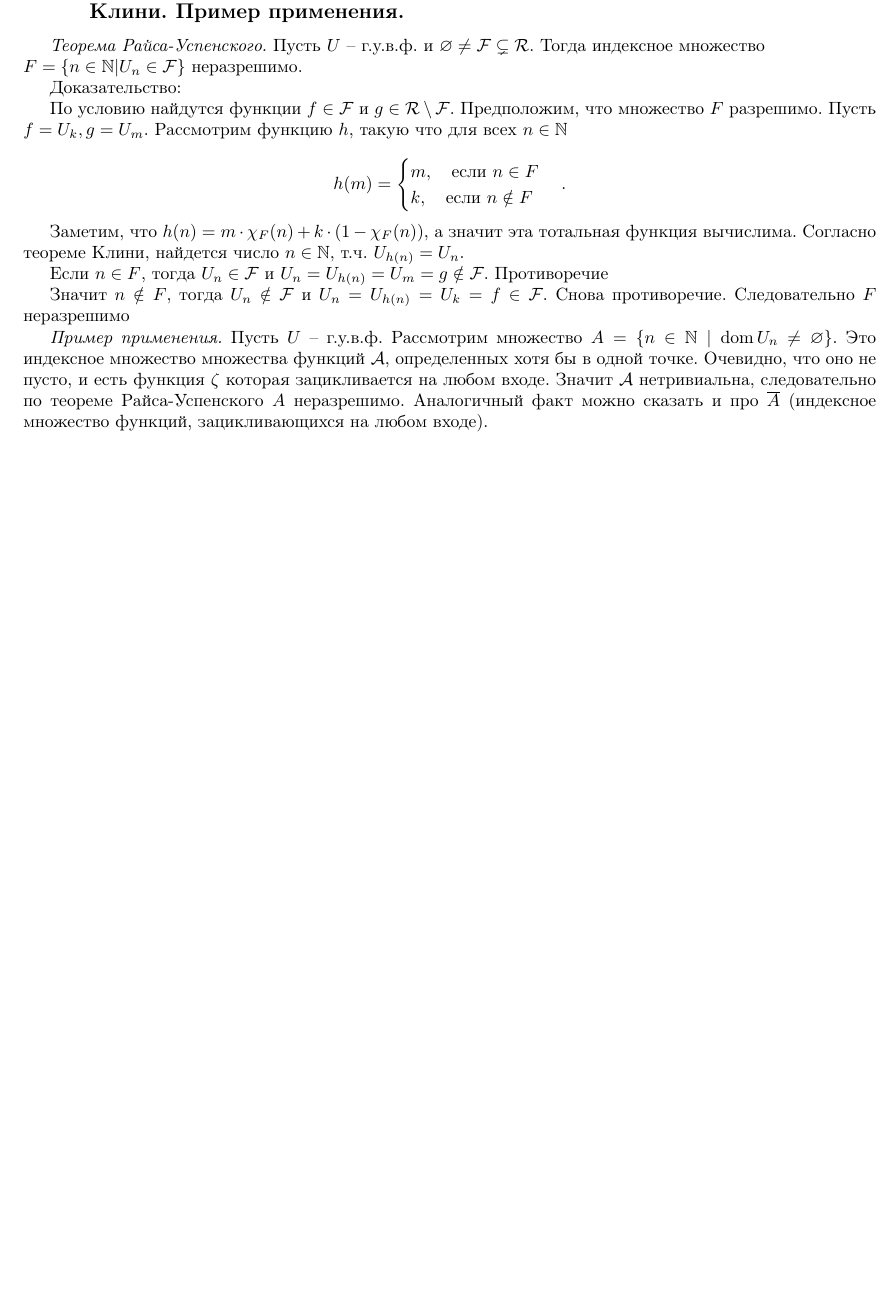
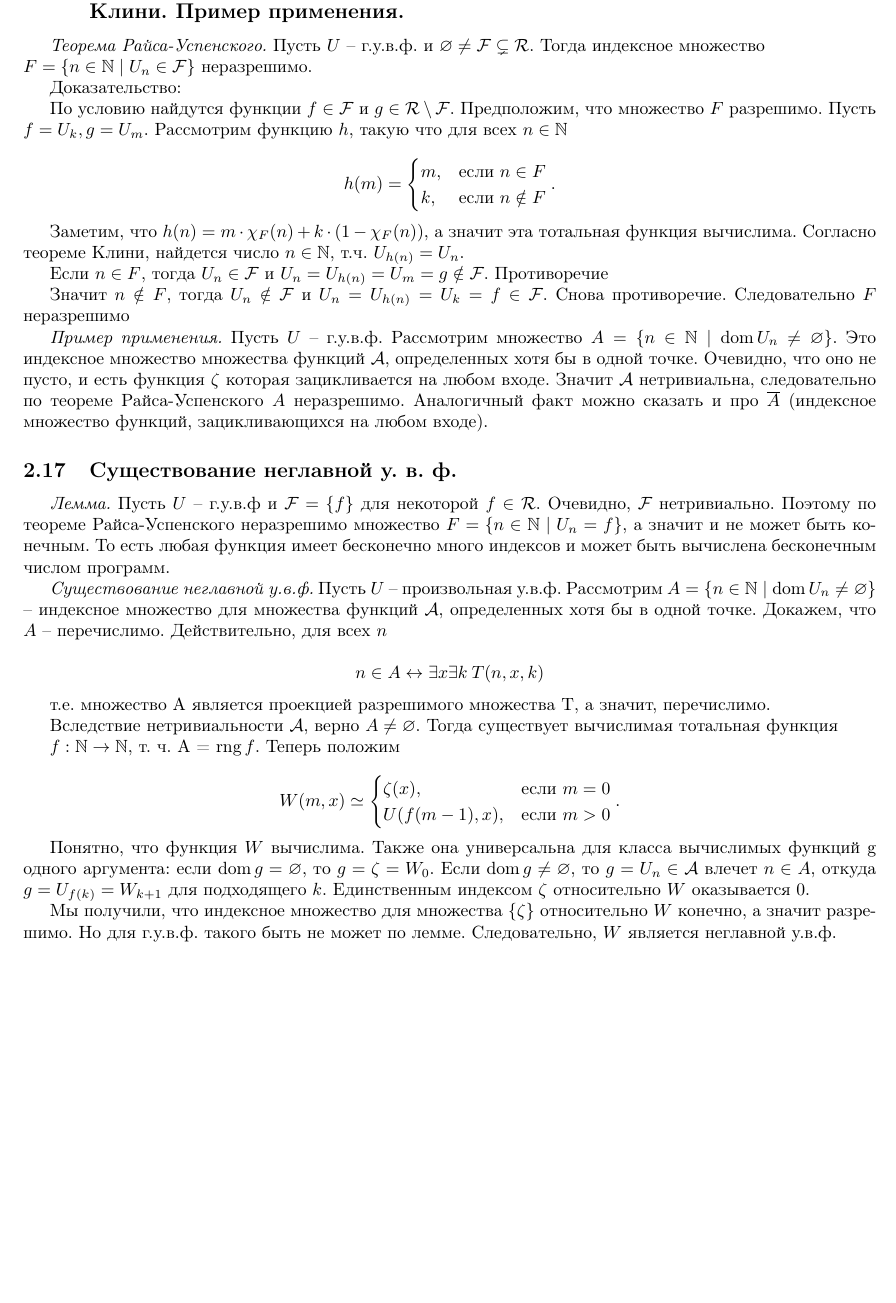
Before and after one commit to technothecow/discrete-math-colloquium, a LaTeX document (main.tex): part of page 15 of 15, cut so that both start at the same text, the shorter picture padded with empty space. Compiled offline with pdfLaTeX.

Commit message:
add 2.17

```diff
--- a/main.tex
+++ b/main.tex
@@ -723,15 +723,15 @@ $$\pi^1(V(n, x)) \simeq V_1(c(p_1, n), c(p_2, n), x) \simeq V_1(a, b, x)$$
 \subsection{Индексные множества. Теорема Райса-Успенского: вывод из теоремы Клини.
 Пример применения.}
 
-\textit{Теорема Райса-Успенского.} Пусть $U$ -- г.у.в.ф. и $\varnothing \ne \FF \subsetneq \RR$. Тогда индексное множество \\ $F = \{ n\in \mathbb{N} | U_n \in \FF \}$ неразрешимо.
+\textit{Теорема Райса-Успенского.} Пусть $U$ -- г.у.в.ф. и $\varnothing \ne \FF \subsetneq \RR$. Тогда индексное множество \\ $F = \{ n\in \mathbb{N} \mid U_n \in \FF \}$ неразрешимо.
 
 Доказательство:
 
 По условию найдутся функции $f \in \FF$ и $g \in \RR \setminus \FF $. Предположим, что множество $F$ разрешимо. Пусть $f = U_k, g=U_m$. Рассмотрим функцию $h$, такую что для всех $n \in \mathbb{N}$
 
 $$ h(m) = \begin{cases}
-    m, \quad \text{если } n\in F\\
-    k, \quad \text{если } n\notin F\\
+    m, & \text{если } n\in F\\
+    k, & \text{если } n\notin F\\
 \end{cases}. $$
 
 Заметим, что $h(n)=m\cdot\chi_F(n)+k\cdot(1-\chi_F(n))$, а значит эта тотальная функция вычислима. Согласно теореме Клини, найдется число $n \in \mathbb{N}$, т.ч. $U_{h(n)}=U_n$.
@@ -742,4 +742,28 @@ $$ h(m) = \begin{cases}
 
 \textit{Пример применения.} Пусть $U$ -- г.у.в.ф. Рассмотрим множество $A=\{n\in\mathbb{N} \mid \dom U_n \ne \varnothing \}$. Это индексное множество множества функций $\mathcal{A}$, определенных хотя бы в одной точке. Очевидно, что оно не пусто, и есть функция $\zeta$ которая зацикливается на любом входе. Значит $\mathcal{A}$ нетривиальна, следовательно по теореме Райса-Успенского $A$ неразрешимо. Аналогичный факт можно сказать и про $\overline{A}$ (индексное множество функций, зацикливающихся на любом входе).
 
+\subsection{Существование неглавной у. в. ф.}
+
+\textit{Лемма.} Пусть $U$ -- г.у.в.ф и $\FF = \{f\}$ для некоторой $f \in \RR$. Очевидно, $\FF$ нетривиально. Поэтому по теореме Райса-Успенского неразрешимо множество $F = \{ n \in \mathbb{N} \mid U_n=f \}$, а значит и не может быть конечным. То есть любая функция имеет бесконечно много индексов и может быть вычислена бесконечным числом программ.
+
+\textit{Существование неглавной у.в.ф.} Пусть $U$ -- произвольная у.в.ф. Рассмотрим $A=\{n\in\mathbb{N} \mid \dom U_n \ne \varnothing \}$ -- индексное множество для множества функций $\mathcal{A}$, определенных хотя бы в одной точке. Докажем, что $A$ -- перечислимо. Действительно, для всех $n$
+
+$$ n \in A \leftrightarrow \exists x \exists k \: T(n, x, k) $$
+
+т.е. множество A является проекцией разрешимого множества T, а значит, перечислимо.
+
+Вследствие нетривиальности $\mathcal{A}$, верно $A \ne \varnothing$. Тогда существует вычислимая тотальная функция
+
+$f: \mathbb{N} \to \mathbb{N}$, т. ч. A = $\rng f$. Теперь положим
+
+$$ W(m, x) \simeq \begin{cases}
+    \zeta(x), & \text{если } m = 0\\
+    U(f(m - 1), x), & \text{если } m > 0
+\end{cases}. $$
+
+Понятно, что функция $W$ вычислима. Также она универсальна для класса вычислимых функций g одного
+аргумента: если $\dom g = \varnothing$, то $g = \zeta = W_0$. Если $\dom g \ne \varnothing$, то $g=U_n\in \mathcal{A}$ влечет $n \in A$, откуда $g=U_{f(k)} = W_{k + 1}$ для подходящего $k$. Единственным индексом $\zeta$ относительно $W$ оказывается $0$.
+
+Мы получили, что индексное множество для множества $\{\zeta\}$ относительно $W$ конечно, а значит разрешимо. Но для г.у.в.ф. такого быть не может по лемме. Следовательно, $W$ является неглавной у.в.ф.
+
 \end{document}
```
